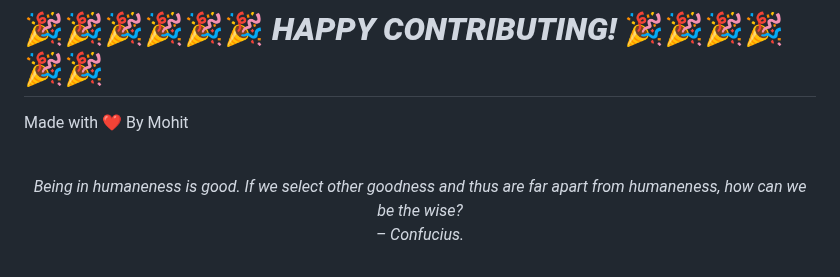
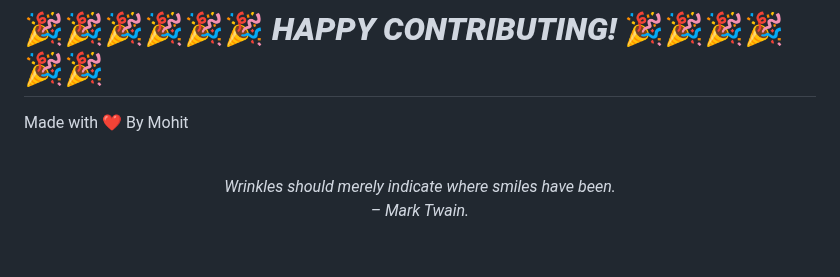
Before and after one commit to mohitchandak/Study-Material-khaz-n-, a Markdown page: README.md, the part around the change. GitHub-like rendering.

Commit message:
New Quote added

```diff
--- a/README.md
+++ b/README.md
@@ -128,5 +128,5 @@ Made with ❤️ By Mohit
 
 
 <!-- QUOTE:START -->
-<p align="center"><br><i>Being in humaneness is good. If we select other goodness and thus are far apart from humaneness, how can we be the wise?</i><br><i>– Confucius.</i><br></p>
+<p align="center"><br><i>Wrinkles should merely indicate where smiles have been.</i><br><i>– Mark Twain.</i><br></p>
 <!-- QUOTE:END -->
```
